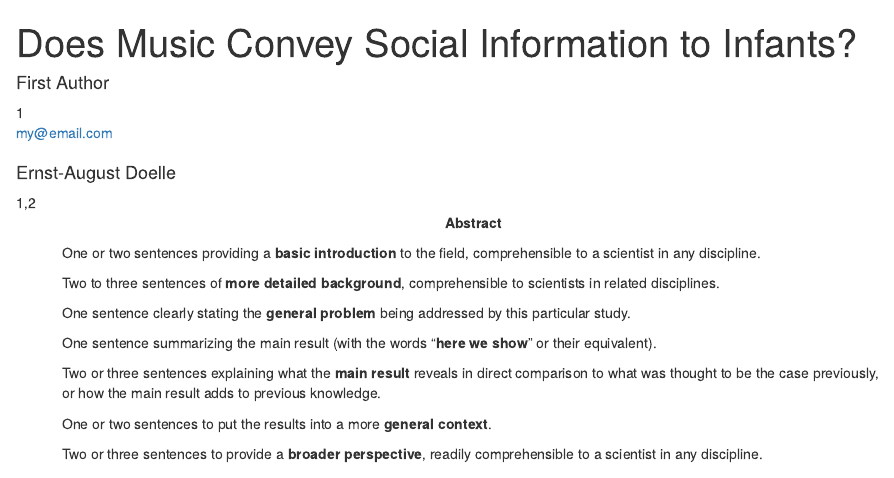
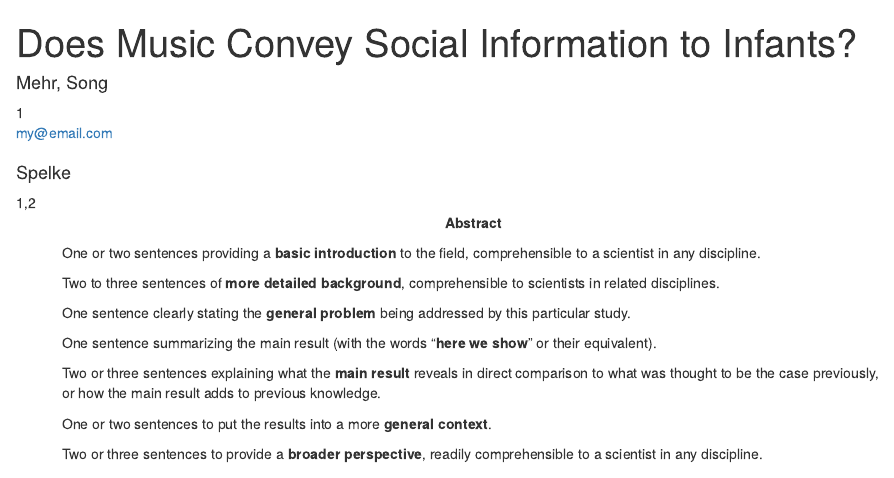
Before and after one commit to 693284/papajaTest, an R Markdown document (test papaja.Rmd): the page in a window 1100 px wide, from its top. Rendered offline with R 4.5, knitr and Pandoc, with nearby package versions; some code elsewhere in the file could not run offline; common packages that the code uses without loading them are loaded.

Commit message:
title and authorship

```diff
--- a/test papaja.Rmd
+++ b/test papaja.Rmd
@@ -3,12 +3,12 @@ title             : "Does Music Convey Social Information to Infants?"
 shorttitle        : "Title"
 
 author:
-  - name          : "First Author"
+  - name          : "Mehr, Song"
     affiliation   : "1"
     corresponding : yes    # Define only one corresponding author
     address       : "Postal address"
     email         : "my@email.com"
-  - name          : "Ernst-August Doelle"
+  - name          : "Spelke"
     affiliation   : "1,2"
 
 affiliation:
```
Also changed, not shown: test papaja.Rmd (1 more changed lines).
